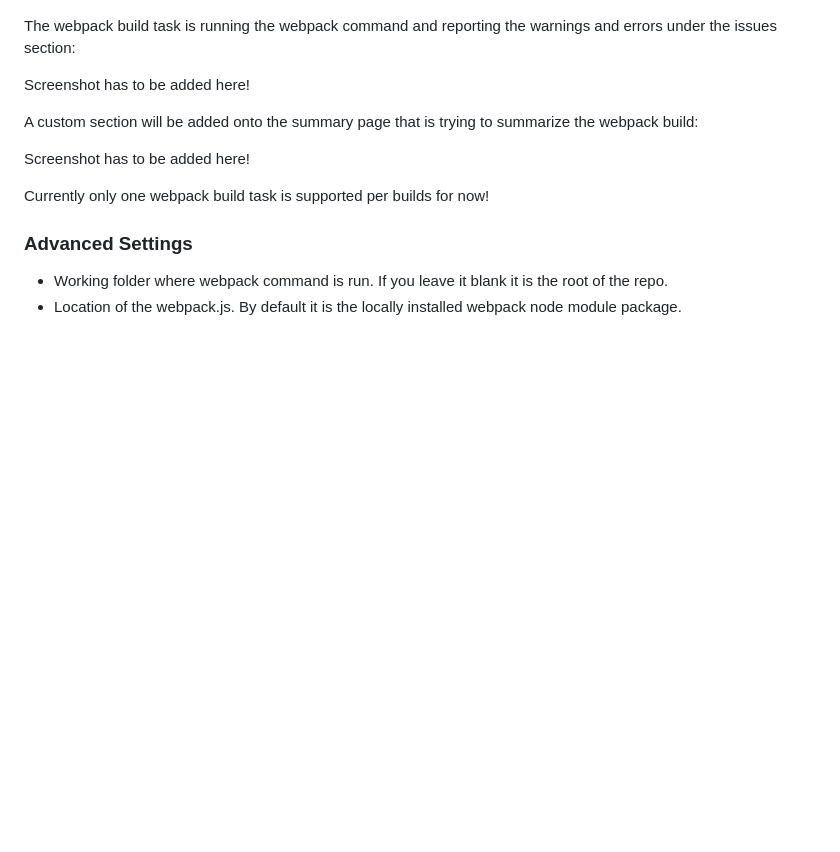
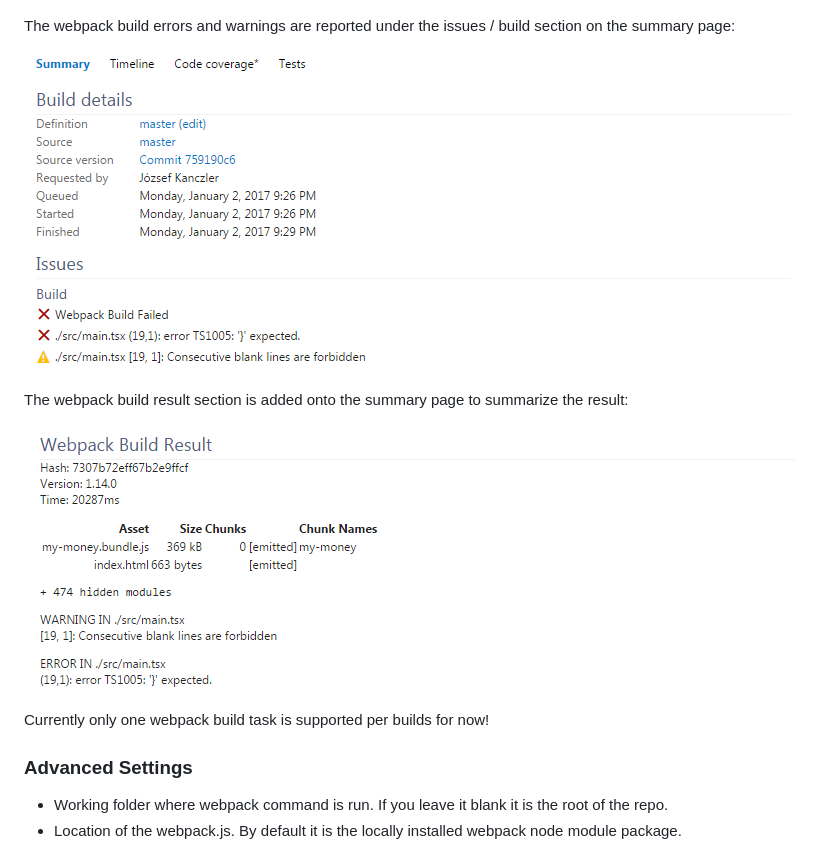
Before and after one commit to Dealogic/webpack-vsts-extension, a Markdown page: README.md, the part around the change. Rendered like a GitHub page; pictures changed too: screenshots/WebpackBuildIssues.png (added), screenshots/WebpackBuildResult.png (added); blank space fills up the shorter version.

Commit message:
Final screenshots

```diff
--- a/README.md
+++ b/README.md
@@ -28,13 +28,13 @@ Through the arguments setting additional webpack arguments can be provided. For
 
 ![Webpack arguments](https://raw.githubusercontent.com/Dealogic/webpack-vsts-extension/master/screenshots/WebpackArguments.png)
 
-The webpack build task is running the webpack command and reporting the warnings and errors under the issues section:
+The webpack build errors and warnings are reported under the issues / build section on the summary page:
 
-Screenshot has to be added here!
+![Webpack build issues](https://raw.githubusercontent.com/Dealogic/webpack-vsts-extension/master/screenshots/WebpackBuildIssues.png)
 
-A custom section will be added onto the summary page that is trying to summarize the webpack build:
+The webpack build result section is added onto the summary page to summarize the result:
 
-Screenshot has to be added here!
+![Webpack build result](https://raw.githubusercontent.com/Dealogic/webpack-vsts-extension/master/screenshots/WebpackBuildResult.png)
 
 Currently only one webpack build task is supported per builds for now!
 
```
Also changed, not shown: 1 other file.
